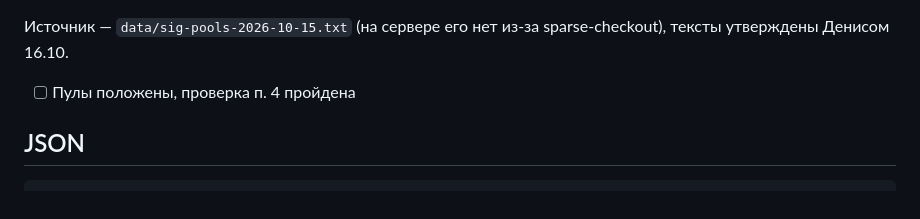
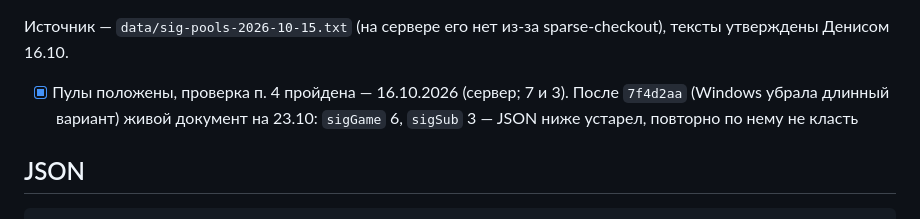
Before and after one commit to enterteinment42/avito-helper, a Markdown page: TASK-SIG-POOLS-VPS.md, the part around the change. Drawn GitHub-style.

Commit message:
TASK-SIG-POOLS-VPS: [x] — пулы положены 16.10, сейчас sigGame 6 после 7f4d2aa
Co-Authored-By: Claude Opus 5.5 <noreply@anthropic.com>

```diff
--- a/TASK-SIG-POOLS-VPS.md
+++ b/TASK-SIG-POOLS-VPS.md
@@ -26,7 +26,7 @@
 Источник — `data/sig-pools-2026-10-15.txt` (на сервере его нет из-за sparse-checkout),
 тексты утверждены Денисом 16.10.
 
-- [ ] Пулы положены, проверка п. 4 пройдена
+- [x] Пулы положены, проверка п. 4 пройдена — 16.10.2026 (сервер; 7 и 3). После `7f4d2aa` (Windows убрала длинный вариант) живой документ на 23.10: `sigGame` 6, `sigSub` 3 — JSON ниже устарел, повторно по нему не класть
 
 ## JSON
 
```
